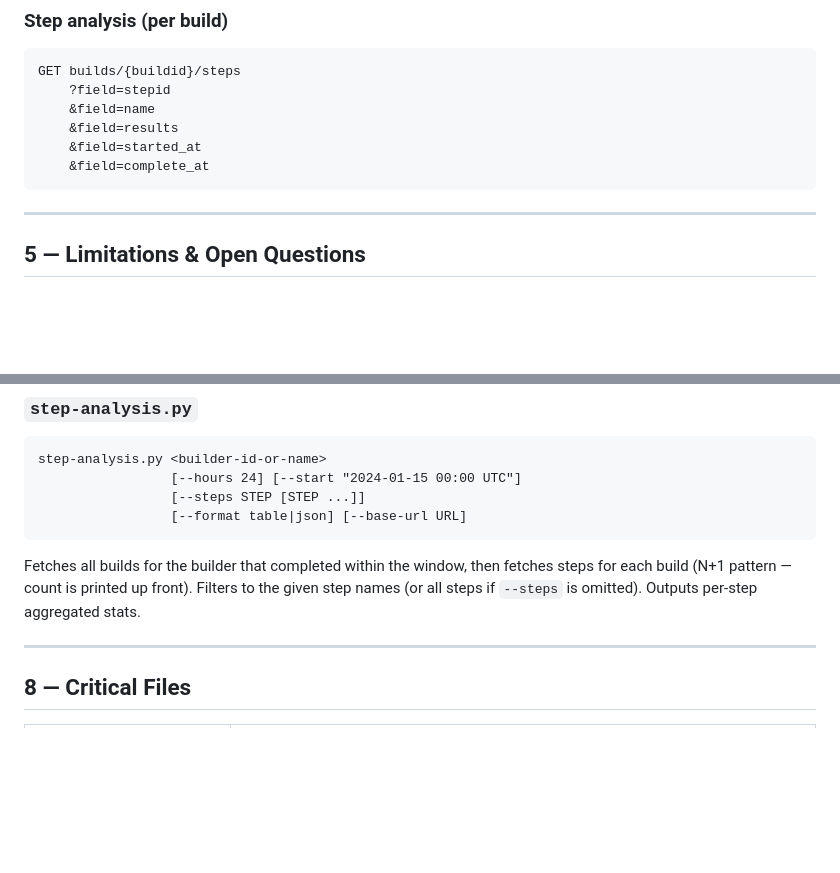
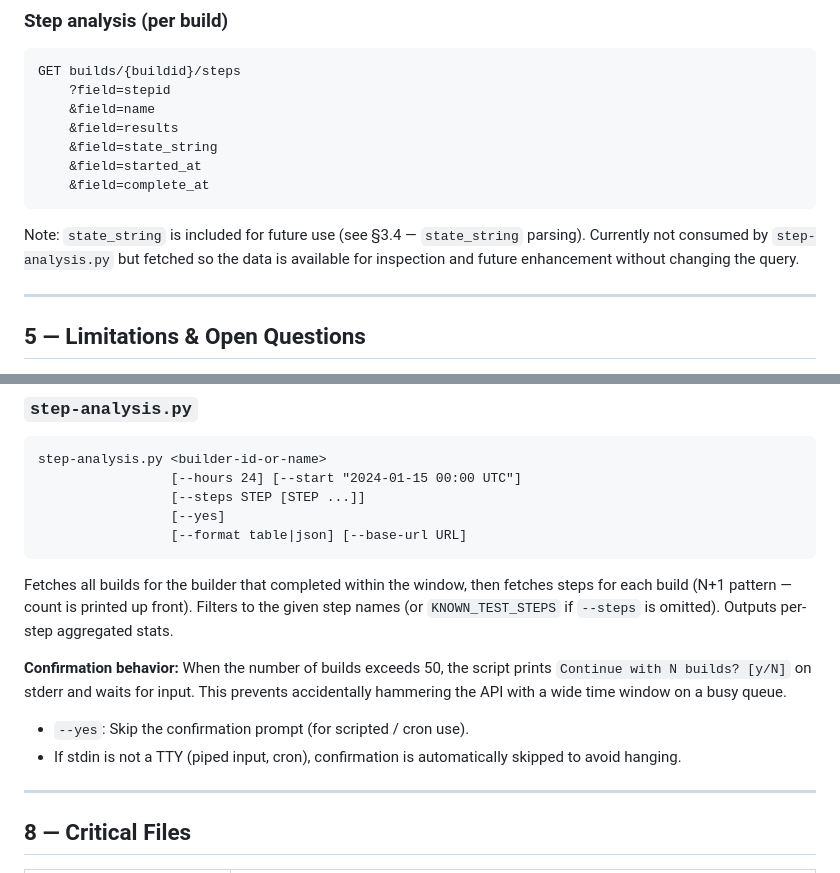
Before and after one commit to lauromoura/webkit-bots-dashboard, a Markdown page: digest/qa-digest-design.md, 2 parts joined by grey strips. Rendered like a GitHub page; blank space fills up the shorter version.

````diff
--- a/digest/qa-digest-design.md
+++ b/digest/qa-digest-design.md
@@ -161,9 +229,14 @@ GET builds/{buildid}/steps
     ?field=stepid
     &field=name
     &field=results
+    &field=state_string
     &field=started_at
     &field=complete_at
 ```
+
+Note: `state_string` is included for future use (see §3.4 — `state_string` parsing).
+Currently not consumed by `step-analysis.py` but fetched so the data is available
+for inspection and future enhancement without changing the query.
 
 ---
 
@@ -254,12 +327,20 @@ GTK-Linux-64-bit-Release-Tests  (id=42)
 step-analysis.py <builder-id-or-name>
                  [--hours 24] [--start "2024-01-15 00:00 UTC"]
                  [--steps STEP [STEP ...]]
+                 [--yes]
                  [--format table|json] [--base-url URL]
 ```
 
 Fetches all builds for the builder that completed within the window, then fetches steps
 for each build (N+1 pattern — count is printed up front). Filters to the given step names
-(or all steps if `--steps` is omitted). Outputs per-step aggregated stats.
+(or `KNOWN_TEST_STEPS` if `--steps` is omitted). Outputs per-step aggregated stats.
+
+**Confirmation behavior:** When the number of builds exceeds 50, the script prints
+`Continue with N builds? [y/N]` on stderr and waits for input. This prevents
+accidentally hammering the API with a wide time window on a busy queue.
+- `--yes`: Skip the confirmation prompt (for scripted / cron use).
+- If stdin is not a TTY (piped input, cron), confirmation is automatically skipped
+  to avoid hanging.
 
 ---
 
````
Also changed, not shown: other parts of digest/qa-digest-design.md (+75 -7 lines).
